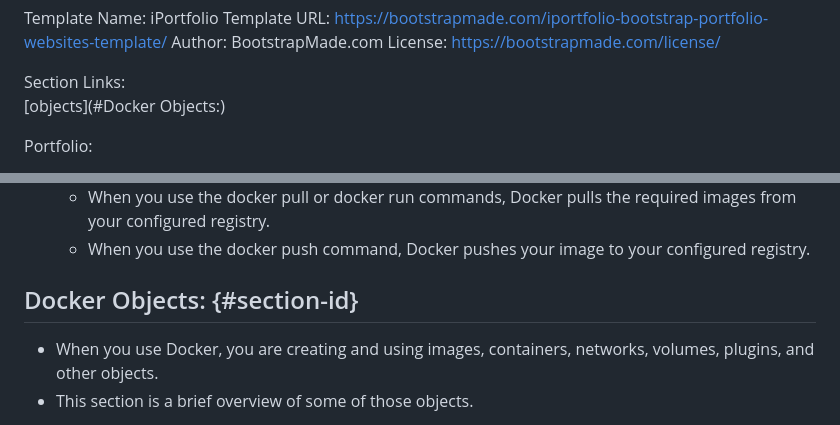
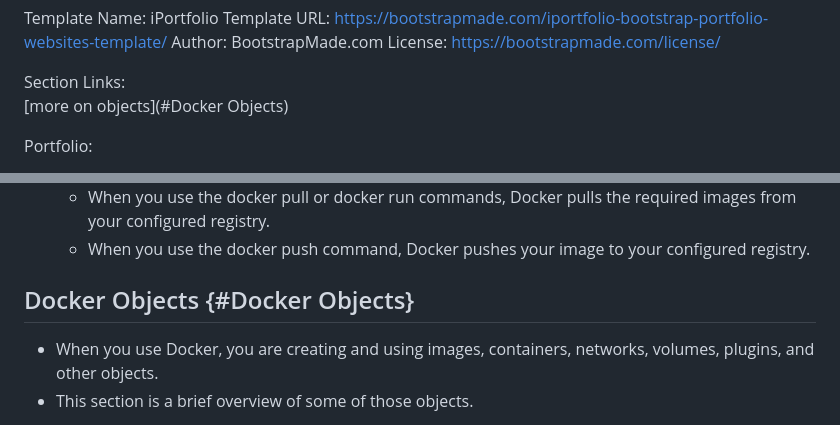
Before and after one commit to vlonje20/vin-resume, a Markdown page: Readme.md, 2 parts joined by grey strips. Drawn GitHub-style.

Commit message:
hyperlinks

```diff
--- a/Readme.md
+++ b/Readme.md
@@ -6,7 +6,7 @@ Author: BootstrapMade.com
 License: https://bootstrapmade.com/license/
 
 Section Links:<br>
-[objects](#Docker Objects:)
+[more on objects](#Docker Objects)
 
 Portfolio:
 - app:
@@ -120,7 +120,7 @@ Docker Architecture and Components:
   - When you use the docker push command, Docker pushes your image to your configured registry.
 
 
-## Docker Objects: {#section-id}
+## Docker Objects {#Docker Objects}
 - When you use Docker, you are creating and using images, containers, networks, volumes, plugins, and other objects.
 - This section is a brief overview of some of those objects.
 
```
